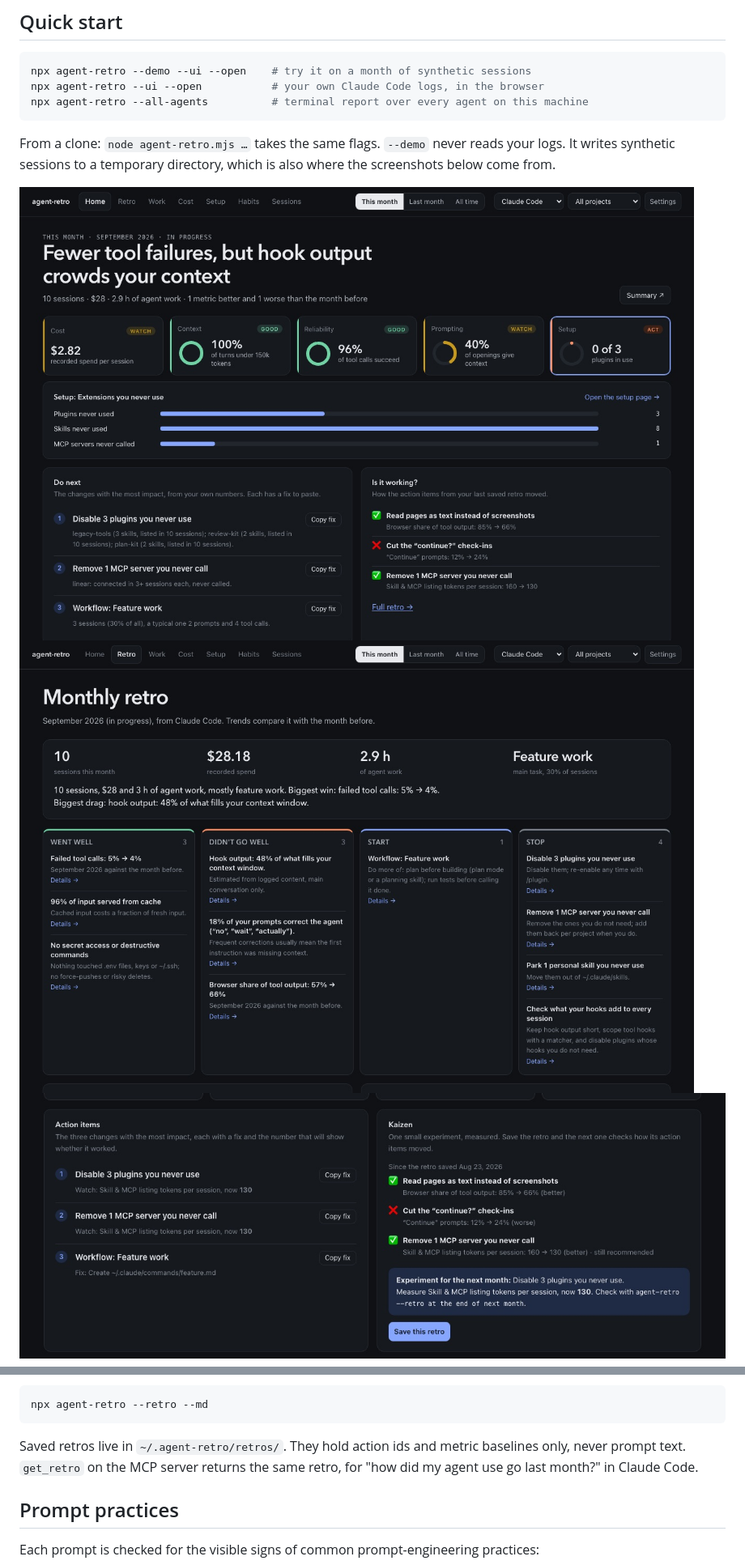
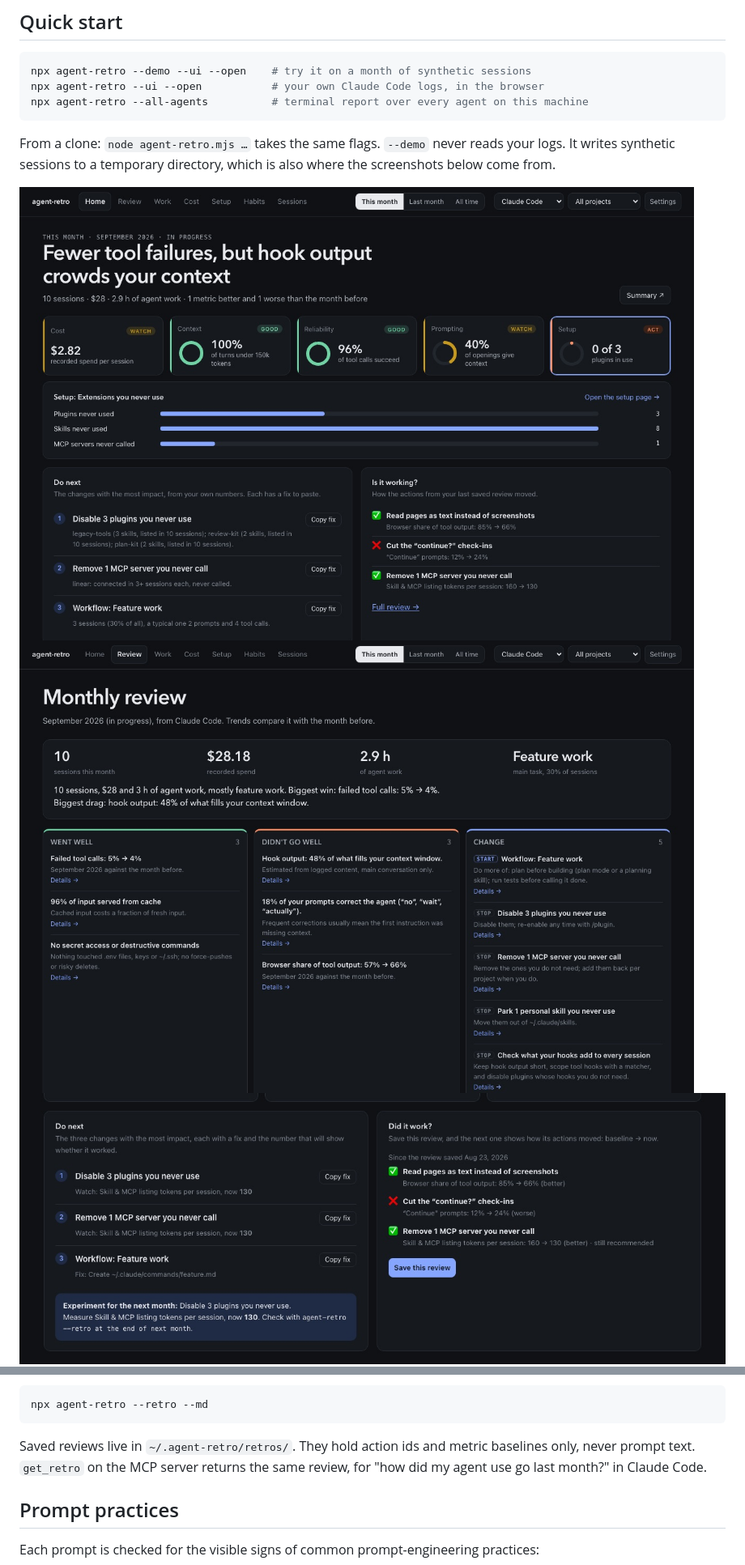
Before and after one commit to kk5190/agent-retro, a Markdown page: README.md, 2 parts joined by grey strips. Shown: that part at 81% size. GitHub-like rendering; pictures changed too: docs/images/home.jpg, docs/images/retro-actions.jpg (deleted), docs/images/retro.jpg (deleted).

````diff
--- a/README.md
+++ b/README.md
@@ -31,8 +31,8 @@ From a clone: `node agent-retro.mjs …` takes the same flags.
 also where the screenshots below come from.
 
 ![Home: a one-line verdict, five areas with a status, a peek at the one you pick, what to do next and whether last month's changes worked](docs/images/home.jpg)
-![Your monthly retro: period card and Went well / Didn't go well / Start / Stop](docs/images/retro.jpg)
-![Action items with fixes, and Kaizen reviewing the last saved retro](docs/images/retro-actions.jpg)
+![Your monthly review: period card and Went well / Didn't go well / Change](docs/images/review.jpg)
+![Do next with fixes and an experiment, and Did it work? for the last saved review](docs/images/review-actions.jpg)
 ![What to change: recommendations with evidence and a fix to paste](docs/images/what-to-change.jpg)
 ![Extensions: plugins, skills, MCP servers and hooks, loaded versus used](docs/images/extensions.jpg)
 
@@ -120,8 +122,8 @@ To keep it as markdown, in your notes or next to the code:
 npx agent-retro --retro --md
 ```
 
-Saved retros live in `~/.agent-retro/retros/`. They hold action ids and metric baselines only,
-never prompt text. `get_retro` on the MCP server returns the same retro, for "how did my agent use go
+Saved reviews live in `~/.agent-retro/retros/`. They hold action ids and metric baselines only,
+never prompt text. `get_retro` on the MCP server returns the same review, for "how did my agent use go
 last month?" in Claude Code.
 
 ## Prompt practices
````
Also changed, not shown: other parts of README.md (+14 -12 lines), CHANGELOG.md (+6 -5 lines), 7 other files.
